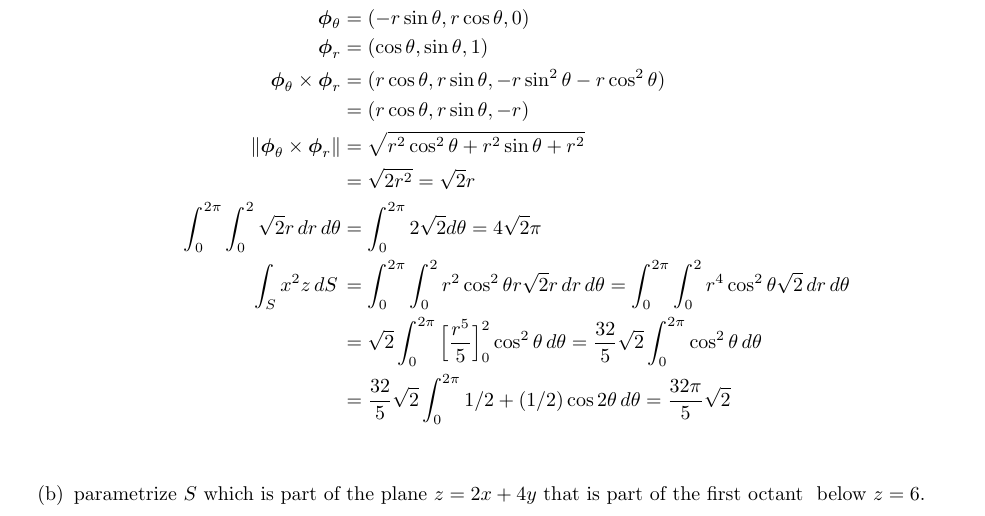
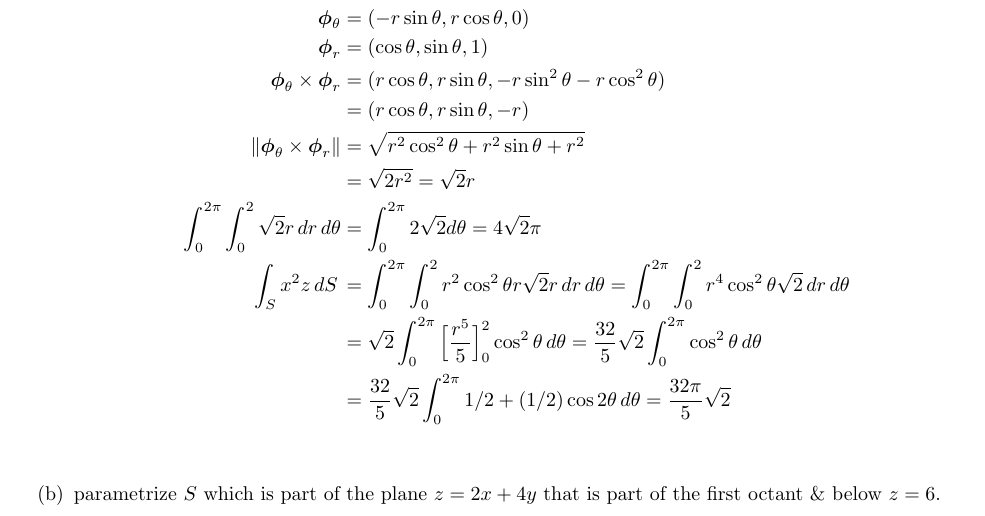
Before and after one commit to poonkeegan/school, a LaTeX document (matb42/a7.tex): part of page 9 of 9, cut so that both start at the same text. Compiled offline with pdfLaTeX.

Commit message:
Mon Mar 12 18:43:08 EDT 2018

```diff
--- a/matb42/a7.tex
+++ b/matb42/a7.tex
@@ -264,6 +264,6 @@ Mar 13th 2018}
     &= \sqrt{2}\int_0^{2\pi} \Big[ \frac{r^5}{5}\Big]_0^2 \cos^2 \theta \, d \theta = \frac{32}{5}\sqrt{2}\int_0^{2\pi}   \cos^2 \theta \, d \theta \\
     &= \frac{32}{5}\sqrt{2}\int_0^{2\pi}   1/2 + (1/2)\cos 2 \theta \, d \theta = \frac{32\pi}{5}\sqrt{2} \\
     \end{align*}
-    \item parametrize $S$ which is part of the plane $z = 2x + 4y$ that is part of the first octant & below $z = 6$.
+    \item parametrize $S$ which is part of the plane $z = 2x + 4y$ that is part of the first octant \& below $z = 6$.
 \end{enumerate}
 \end{document}
```
Also changed, not shown: matb42/a7.pdf.
